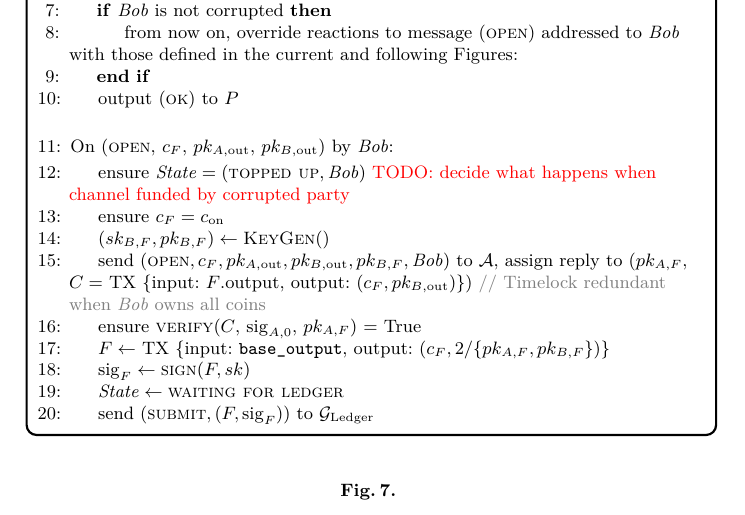
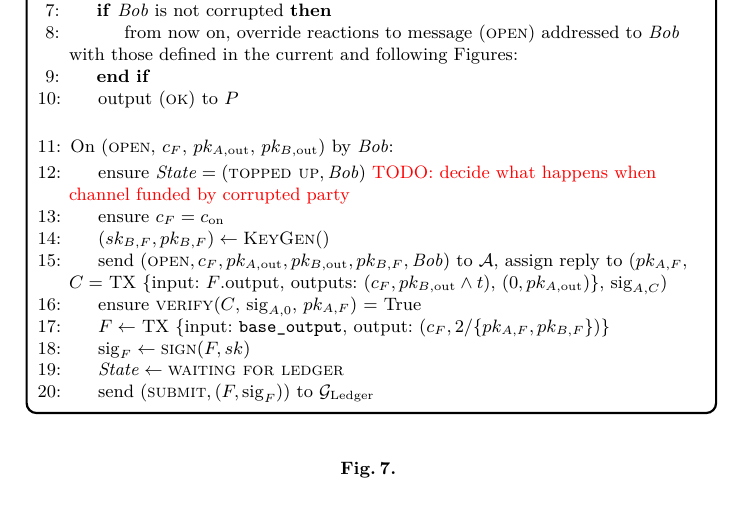
Before and after one commit to OrfeasLitos/virtual-payment-channels, a LaTeX paper (src/virtual-channels.tex, which reads src/functionality.tex): part of page 7 of 9, cut so that both start at the same text. Compiled offline with pdfLaTeX; a LaTeX package or settings file that is missing is left out.

Commit message:
Add 0-output and timelock on "open" for uniformity

```diff
--- a/src/functionality.tex
+++ b/src/functionality.tex
@@ -294,8 +294,8 @@
         \State $(sk_{B, F}, pk_{B, F}) \gets \textsc{KeyGen}()$
         \State send $(\textsc{open}, c_F, pk_{A, \mathrm{out}}, pk_{B,
         \mathrm{out}}, pk_{B, F}, \bob)$ to \adversary, assign reply to ($pk_{A,
-        F}$, $C =$ TX \{input: $F$.output, output: ($c_F, pk_{B,
-        \mathrm{out}}$)\}) \Comment{Timelock redundant when \bob owns all coins}
+        F}$, $C =$ TX \{input: $F$.output, outputs: ($c_F, pk_{B, \mathrm{out}}
+        \wedge t$), ($0, pk_{A, \mathrm{out}}$)\}, $\mathrm{sig}_{A, C}$)
         \State ensure \textsc{verify}($C$, $\mathrm{sig}_{A, 0}$, $pk_{A, F}$) =
         True
         \State $F \gets$ TX \{input: \texttt{base\_output}, output: $(c_F,
```
